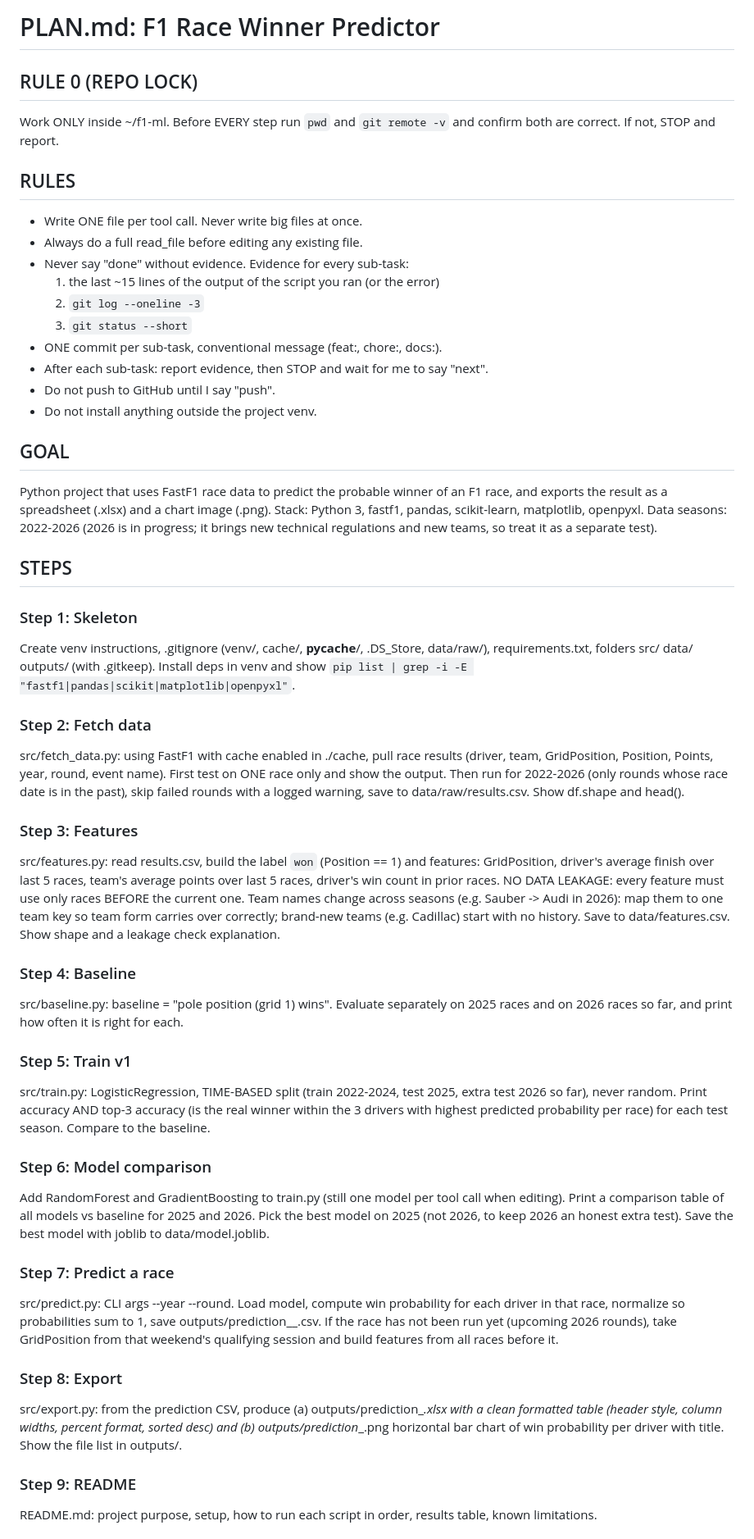
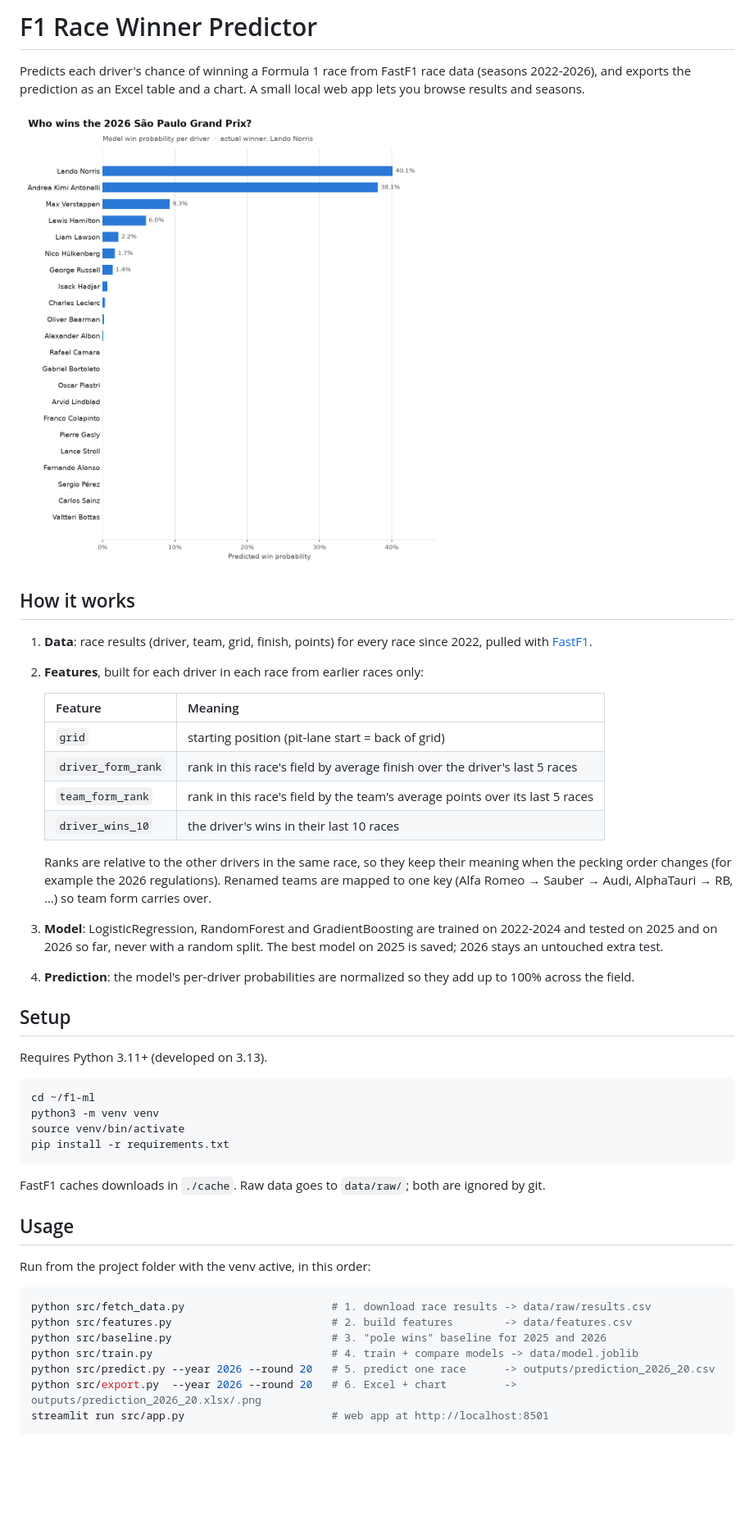
Before and after one commit to alekalekalekwk/f1-ml, a Markdown page: README.md, the part around one of its changes. Shown at 82% size. Drawn GitHub-style; pictures changed too: docs/example_prediction.png (added); blank space fills up the shorter version.

Commit message:
docs: write project README, move build plan to PLAN.md

````diff
--- a/README.md
+++ b/README.md
@@ -1,50 +1,59 @@
-# PLAN.md: F1 Race Winner Predictor
+# F1 Race Winner Predictor
 
-## RULE 0 (REPO LOCK)
-Work ONLY inside ~/f1-ml. Before EVERY step run `pwd` and `git remote -v` and confirm both are correct. If not, STOP and report.
+Predicts each driver's chance of winning a Formula 1 race from FastF1 race data
+(seasons 2022-2026), and exports the prediction as an Excel table and a chart.
+A small local web app lets you browse results and seasons.
 
-## RULES
-- Write ONE file per tool call. Never write big files at once.
-- Always do a full read_file before editing any existing file.
-- Never say "done" without evidence. Evidence for every sub-task:
-  1. the last ~15 lines of the output of the script you ran (or the error)
-  2. `git log --oneline -3`
-  3. `git status --short`
-- ONE commit per sub-task, conventional message (feat:, chore:, docs:).
-- After each sub-task: report evidence, then STOP and wait for me to say "next".
-- Do not push to GitHub until I say "push".
-- Do not install anything outside the project venv.
+![Example prediction: 2026 São Paulo Grand Prix](docs/example_prediction.png)
 
-## GOAL
-Python project that uses FastF1 race data to predict the probable winner of an F1 race, and exports the result as a spreadsheet (.xlsx) and a chart image (.png).
-Stack: Python 3, fastf1, pandas, scikit-learn, matplotlib, openpyxl. Data seasons: 2022-2026 (2026 is in progress; it brings new technical regulations and new teams, so treat it as a separate test).
+## How it works
 
-## STEPS
+1. **Data**: race results (driver, team, grid, finish, points) for every race
+   since 2022, pulled with [FastF1](https://docs.fastf1.dev/).
+2. **Features**, built for each driver in each race from earlier races only:
 
-### Step 1: Skeleton
-Create venv instructions, .gitignore (venv/, cache/, __pycache__/, .DS_Store, data/raw/), requirements.txt, folders src/ data/ outputs/ (with .gitkeep). Install deps in venv and show `pip list | grep -i -E "fastf1|pandas|scikit|matplotlib|openpyxl"`.
+   | Feature | Meaning |
+   |---|---|
+   | `grid` | starting position (pit-lane start = back of grid) |
+   | `driver_form_rank` | rank in this race's field by average finish over the driver's last 5 races |
+   | `team_form_rank` | rank in this race's field by the team's average points over its last 5 races |
+   | `driver_wins_10` | the driver's wins in their last 10 races |
 
-### Step 2: Fetch data
-src/fetch_data.py: using FastF1 with cache enabled in ./cache, pull race results (driver, team, GridPosition, Position, Points, year, round, event name). First test on ONE race only and show the output. Then run for 2022-2026 (only rounds whose race date is in the past), skip failed rounds with a logged warning, save to data/raw/results.csv. Show df.shape and head().
+   Ranks are relative to the other drivers in the same race, so they keep their
+   meaning when the pecking order changes (for example the 2026 regulations).
+   Renamed teams are mapped to one key (Alfa Romeo → Sauber → Audi,
+   AlphaTauri → RB, …) so team form carries over.
+3. **Model**: LogisticRegression, RandomForest and GradientBoosting are trained on
+   2022-2024 and tested on 2025 and on 2026 so far, never with a random split.
+   The best model on 2025 is saved; 2026 stays an untouched extra test.
+4. **Prediction**: the model's per-driver probabilities are normalized so they
+   add up to 100% across the field.
 
-### Step 3: Features
-src/features.py: read results.csv, build the label `won` (Position == 1) and features: GridPosition, driver's average finish over last 5 races, team's average points over last 5 races, driver's win count in prior races. NO DATA LEAKAGE: every feature must use only races BEFORE the current one. Team names change across seasons (e.g. Sauber -> Audi in 2026): map them to one team key so team form carries over correctly; brand-new teams (e.g. Cadillac) start with no history. Save to data/features.csv. Show shape and a leakage check explanation.
+## Setup
 
-### Step 4: Baseline
-src/baseline.py: baseline = "pole position (grid 1) wins". Evaluate separately on 2025 races and on 2026 races so far, and print how often it is right for each.
+Requires Python 3.11+ (developed on 3.13).
 
-### Step 5: Train v1
-src/train.py: LogisticRegression, TIME-BASED split (train 2022-2024, test 2025, extra test 2026 so far), never random. Print accuracy AND top-3 accuracy (is the real winner within the 3 drivers with highest predicted probability per race) for each test season. Compare to the baseline.
+```bash
+cd ~/f1-ml
+python3 -m venv venv
+source venv/bin/activate
+pip install -r requirements.txt
+```
 
-### Step 6: Model comparison
-Add RandomForest and GradientBoosting to train.py (still one model per tool call when editing). Print a comparison table of all models vs baseline for 2025 and 2026. Pick the best model on 2025 (not 2026, to keep 2026 an honest extra test). Save the best model with joblib to data/model.joblib.
+FastF1 caches downloads in `./cache`. Raw data goes to `data/raw/`; both are
+ignored by git.
 
-### Step 7: Predict a race
-src/predict.py: CLI args --year --round. Load model, compute win probability for each driver in that race, normalize so probabilities sum to 1, save outputs/prediction_<year>_<round>.csv. If the race has not been run yet (upcoming 2026 rounds), take GridPosition from that weekend's qualifying session and build features from all races before it.
+## Usage
 
-### Step 8: Export
-src/export.py: from the prediction CSV, produce (a) outputs/prediction_<year>_<round>.xlsx with a clean formatted table (header style, column widths, percent format, sorted desc) and (b) outputs/prediction_<year>_<round>.png horizontal bar chart of win probability per driver with title. Show the file list in outputs/.
+Run from the project folder with the venv active, in this order:
 
-### Step 9: README
-README.md: project purpose, setup, how to run each script in order, results table, known limitations.
+```bash
+python src/fetch_data.py                       # 1. download race results -> data/raw/results.csv
+python src/features.py                         # 2. build features        -> data/features.csv
+python src/baseline.py                         # 3. "pole wins" baseline for 2025 and 2026
+python src/train.py                            # 4. train + compare models -> data/model.joblib
+python src/predict.py --year 2026 --round 20   # 5. predict one race      -> outputs/prediction_2026_20.csv
+python src/export.py  --year 2026 --round 20   # 6. Excel + chart         -> outputs/prediction_2026_20.xlsx/.png
+streamlit run src/app.py                       # web app at http://localhost:8501
+```
 
````
Also changed, not shown: other parts of README.md (+58 -2 lines), PLAN.md (added, +53 -0 lines), SETUP.md (deleted, +0 -13 lines).
